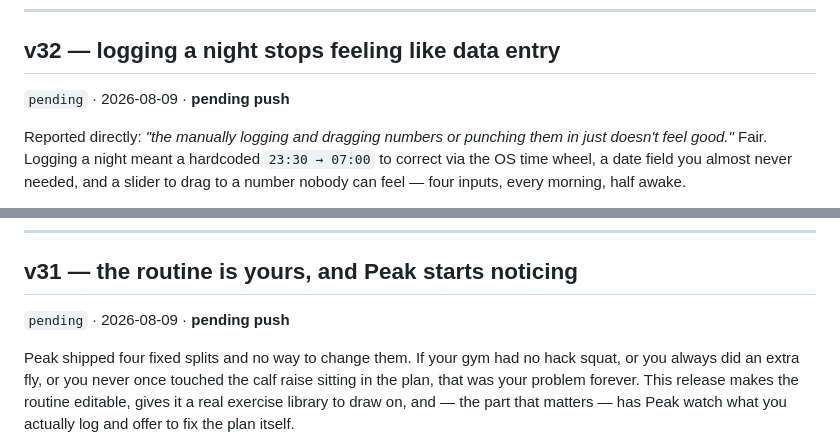
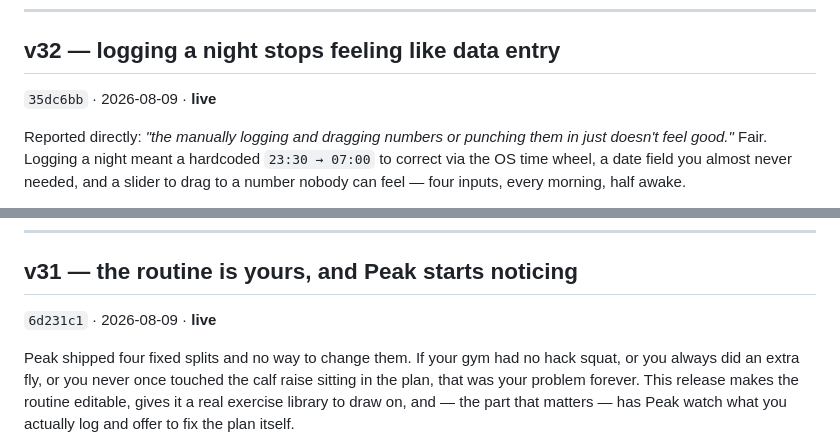
Before and after one commit to Tripod110/peak, a Markdown page: CHANGELOG.md, 2 parts joined by grey strips. Rendered like a GitHub page.

Commit message:
docs: record the v31 and v32 hashes
Co-Authored-By: Claude Opus 5 <noreply@anthropic.com>

```diff
--- a/CHANGELOG.md
+++ b/CHANGELOG.md
@@ -19,7 +19,7 @@ See [SHIPPING.md](SHIPPING.md).
 ---
 
 ## v32 — logging a night stops feeling like data entry
-`pending` · 2026-08-09 · **pending push**
+`35dc6bb` · 2026-08-09 · **live**
 
 Reported directly: *"the manually logging and dragging numbers or punching them in just doesn't
 feel good."* Fair. Logging a night meant a hardcoded `23:30 → 07:00` to correct via the OS time
@@ -60,7 +60,7 @@ actual decision instead of four fields of data entry.
 ---
 
 ## v31 — the routine is yours, and Peak starts noticing
-`pending` · 2026-08-09 · **pending push**
+`6d231c1` · 2026-08-09 · **live**
 
 Peak shipped four fixed splits and no way to change them. If your gym had no hack squat, or
 you always did an extra fly, or you never once touched the calf raise sitting in the plan,
```
